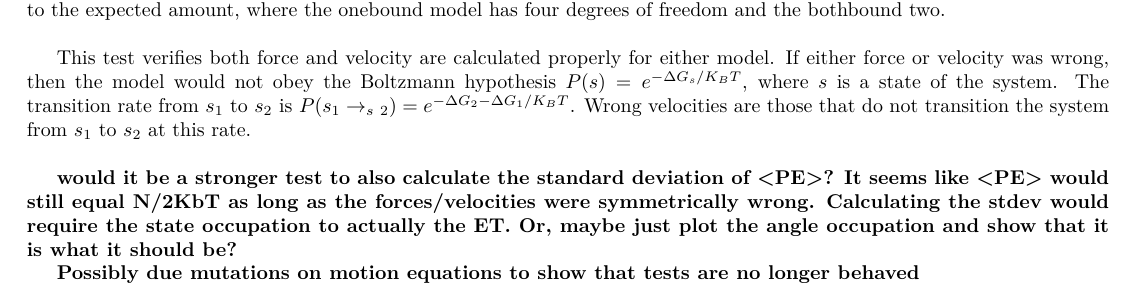
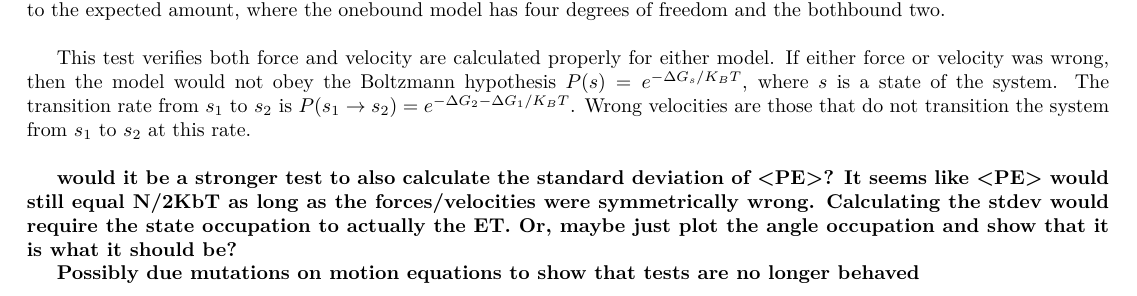
Before and after one commit to elliotc12/school, a LaTeX thesis (thesis/latex/thesis.tex): part of page 18 of 26, cut so that both start at the same text. Compiled offline with XeLaTeX; a missing font is replaced by an installed copy or a similar font.

Commit message:
Tweak one of the test descriptions.

```diff
--- a/thesis/latex/thesis.tex
+++ b/thesis/latex/thesis.tex
@@ -733,7 +733,7 @@ The equipartition theorem (ET) is a thermodynamic statement which says that all
 
 To test if the models obey the ET, the total potential energy of each model was logged over \textbf{ten million} (???) timesteps of simulation. The results are reported in Figure \ref{equipartition_agreement}, where the PE scale is in units of $\frac12 k_bT$. Energies are reported as a running average over the simulation from 0 to time $t$. As shown, both models have their average potential energy converge to the expected amount, where the onebound model has four degrees of freedom and the bothbound two.\\
 
-This test verifies both force and velocity are calculated properly for either model. If either force or velocity was wrong, then the model would not obey the Boltzmann hypothesis $P(s) = e^{-\Delta G_{s}/K_BT}$, where $s$ is a state of the system. The transition rate from $s_1$ to $s_2$ is $P(s_1\rightarrow_s_2) = e^{-{\Delta G_2 - \Delta G_1}/K_BT}$. Wrong velocities are those that do not transition the system from $s_1$ to $s_2$ at this rate.\\
+This test verifies both force and velocity are calculated properly for either model. If either force or velocity was wrong, then the model would not obey the Boltzmann hypothesis $P(s) = e^{-\Delta G_{s}/K_BT}$, where $s$ is a state of the system. The transition rate from $s_1$ to $s_2$ is $P(s_1\rightarrow s_2) = e^{-{\Delta G_2 - \Delta G_1}/K_BT}$. Wrong velocities are those that do not transition the system from $s_1$ to $s_2$ at this rate.\\
 
 \textbf{would it be a stronger test to also calculate the standard deviation of <PE>? It seems like <PE> would still equal N/2KbT as long as the forces/velocities were symmetrically wrong. Calculating the stdev would require the state occupation to actually the ET. Or, maybe just plot the angle occupation and show that it is what it should be?}
 
```
